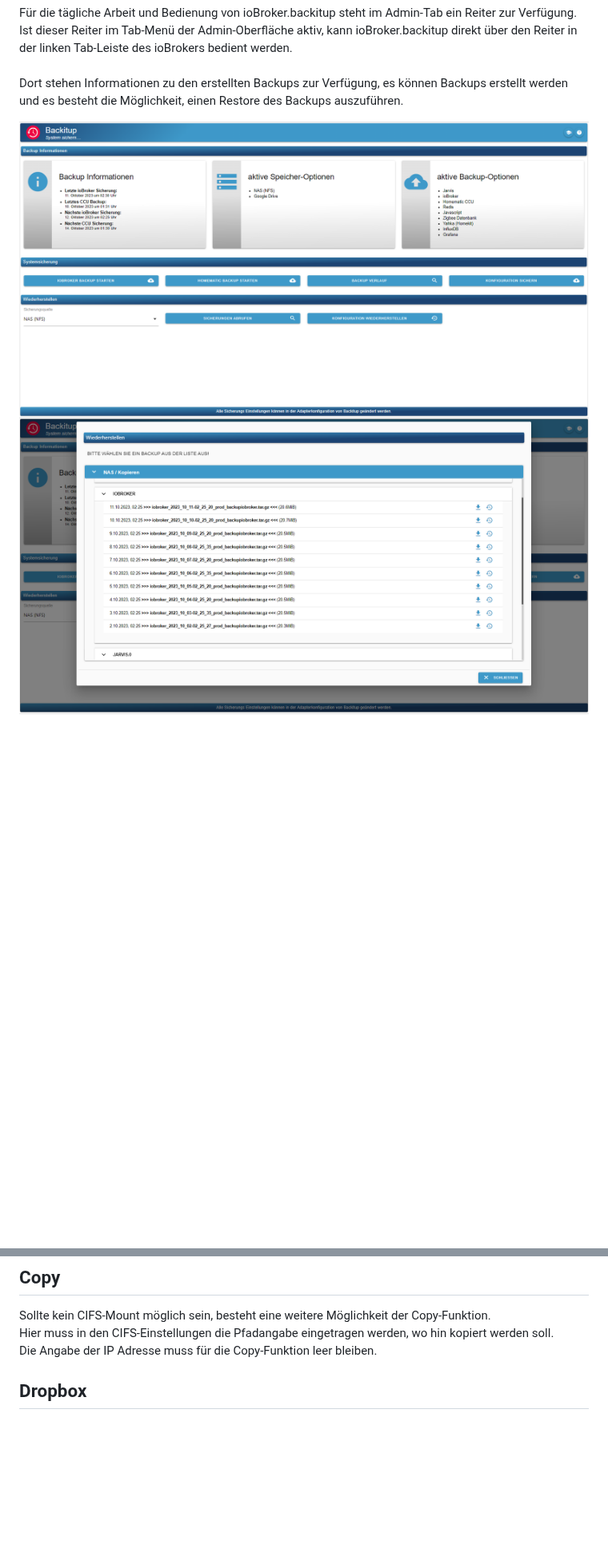
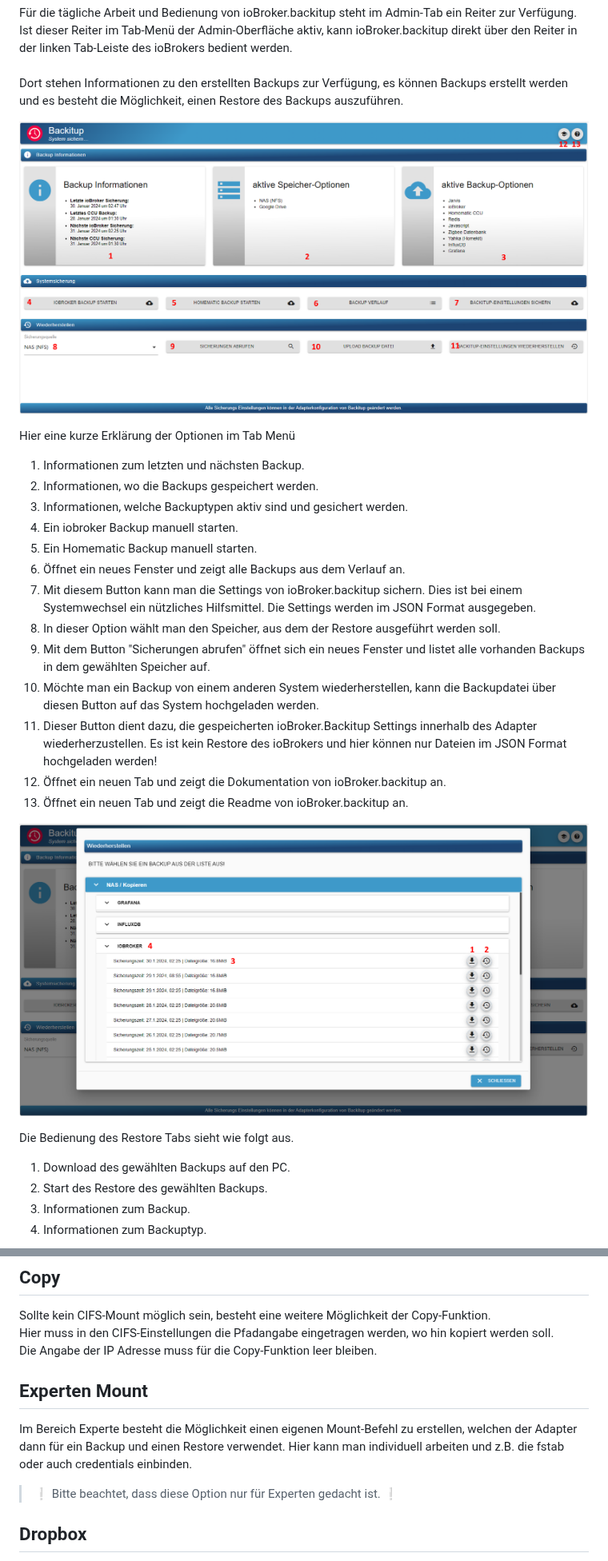
Before and after one commit to simatec/ioBroker.backitup, a Markdown page: docs/de/backitup.md, 2 parts joined by grey strips. Shown at 80% size. GitHub-like rendering; pictures changed too: docs/de/img/backitup_main.png, docs/de/img/backitup_restore.png; blank space fills up the shorter version.

```diff
--- a/docs/de/backitup.md
+++ b/docs/de/backitup.md
@@ -87,7 +87,34 @@ Ist dieser Reiter im Tab-Menü der Admin-Oberfläche aktiv, kann ioBroker.backit
 Dort stehen Informationen zu den erstellten Backups zur Verfügung, es können Backups erstellt werden und es besteht die Möglichkeit, einen Restore des Backups auszuführen.
 
 ![adminTab](img/backitup_main.png)
+
+Hier eine kurze Erklärung der Optionen im Tab Menü
+
+1. Informationen zum letzten und nächsten Backup.
+2. Informationen, wo die Backups gespeichert werden.
+3. Informationen, welche Backuptypen aktiv sind und gesichert werden.
+4. Ein iobroker Backup manuell starten.
+5. Ein Homematic Backup manuell starten.
+6. Öffnet ein neues Fenster und zeigt alle Backups aus dem Verlauf an.
+7. Mit diesem Button kann man die Settings von ioBroker.backitup sichern. Dies ist bei einem Systemwechsel ein nützliches Hilfsmittel. Die Settings werden im JSON Format ausgegeben.
+8. In dieser Option wählt man den Speicher, aus dem der Restore ausgeführt werden soll.
+9. Mit dem Button "Sicherungen abrufen" öffnet sich ein neues Fenster und listet alle vorhanden Backups in dem gewählten Speicher auf.
+10. Möchte man ein Backup von einem anderen System wiederherstellen, kann die Backupdatei über diesen Button auf das System hochgeladen werden.
+11. Dieser Button dient dazu, die gespeicherten ioBroker.Backitup Settings innerhalb des Adapter wiederherzustellen. Es ist kein Restore des ioBrokers und hier können nur Dateien im JSON Format hochgeladen werden!
+12. Öffnet ein neuen Tab und zeigt die Dokumentation von ioBroker.backitup an.
+13. Öffnet ein neuen Tab und zeigt die Readme von ioBroker.backitup an.
+
+
 ![adminTabRestore](img/backitup_restore.png)
+
+Die Bedienung des Restore Tabs sieht wie folgt aus.
+
+1. Download des gewählten Backups auf den PC.
+2. Start des Restore des gewählten Backups.
+3. Informationen zum Backup.
+4. Informationen zum Backuptyp.
+
+
 ![adminTabInfo](img/backitup_history.png)
 
 _[Zurück zum Anfang](#start-of-content)_
@@ -259,6 +286,12 @@ Optional kann man aktivieren/deaktivieren, ob die Backups vom NAS gelöscht werd
 Sollte kein CIFS-Mount möglich sein, besteht eine weitere Möglichkeit der Copy-Funktion.<br>
 Hier muss in den CIFS-Einstellungen die Pfadangabe eingetragen werden, wo hin kopiert werden soll.<br>
 Die Angabe der IP Adresse muss für die Copy-Funktion leer bleiben.
+
+## Experten Mount
+Im Bereich Experte besteht die Möglichkeit einen eigenen Mount-Befehl zu erstellen, welchen der Adapter dann für ein Backup und einen Restore verwendet.
+Hier kann man individuell arbeiten und z.B. die fstab oder auch credentials einbinden.
+
+>:grey_exclamation: Bitte beachtet, dass diese Option nur für Experten gedacht ist. :grey_exclamation:
 
 ## Dropbox
 Um die Sicherung in der Dropbox zu nutzen, muss man einen Access Token holen. Das kann man auf der Konfigurationsseite von ioBroker.backitup machen.<br>
```
Also changed, not shown: README.md (+5 -0 lines), docs/en/backitup.md (+33 -0 lines), docs/en/img/backitup_main.png, docs/en/img/backitup_restore.png, 2 other files.
